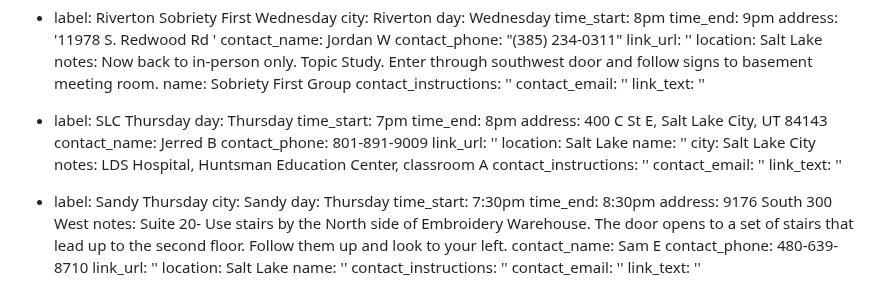
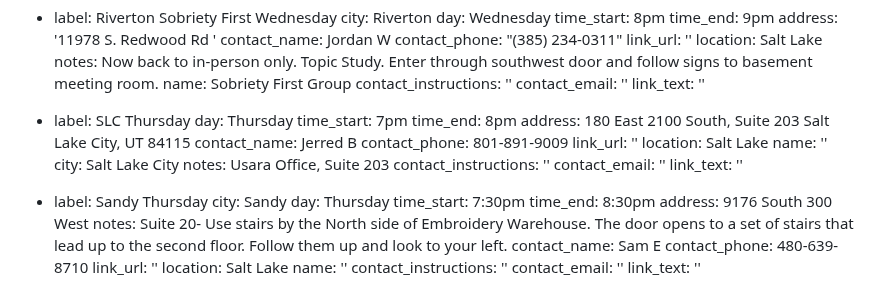
Before and after one commit to sa-utah/sautah, a Markdown page: _src/meetings.md, the part around the change. Rendered like a GitHub page.

Commit message:
update meeting info

```diff
--- a/_src/meetings.md
+++ b/_src/meetings.md
@@ -560,14 +560,14 @@ meetings:
   day: Thursday
   time_start: 7pm
   time_end: 8pm
-  address: 400 C St E, Salt Lake City, UT 84143
+  address: 180 East 2100 South, Suite 203 Salt Lake City, UT 84115
   contact_name: Jerred B
   contact_phone: 801-891-9009
   link_url: ''
   location: Salt Lake
   name: ''
   city: Salt Lake City
-  notes: LDS Hospital, Huntsman Education Center, classroom A
+  notes: Usara Office, Suite 203
   contact_instructions: ''
   contact_email: ''
   link_text: ''
```
